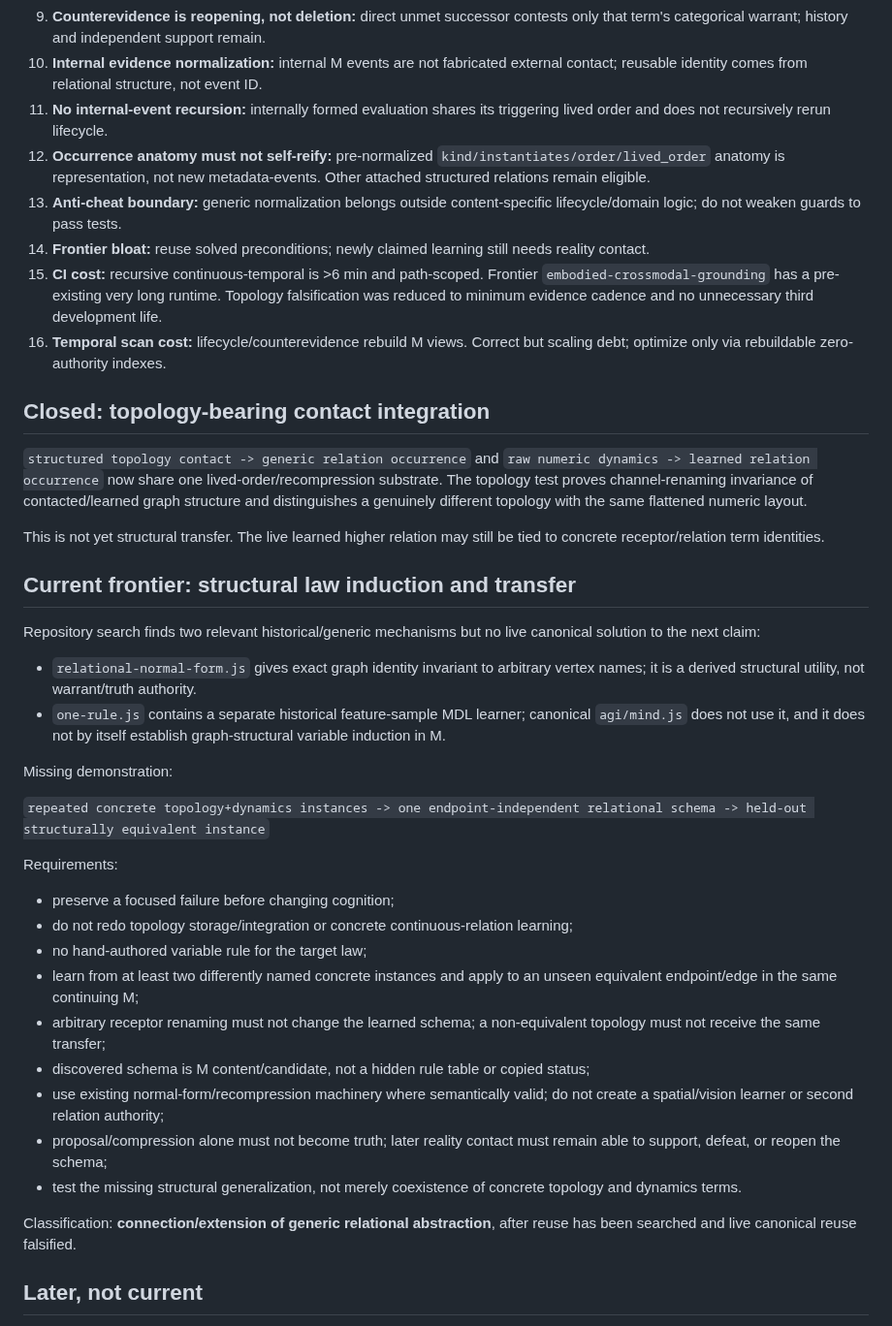
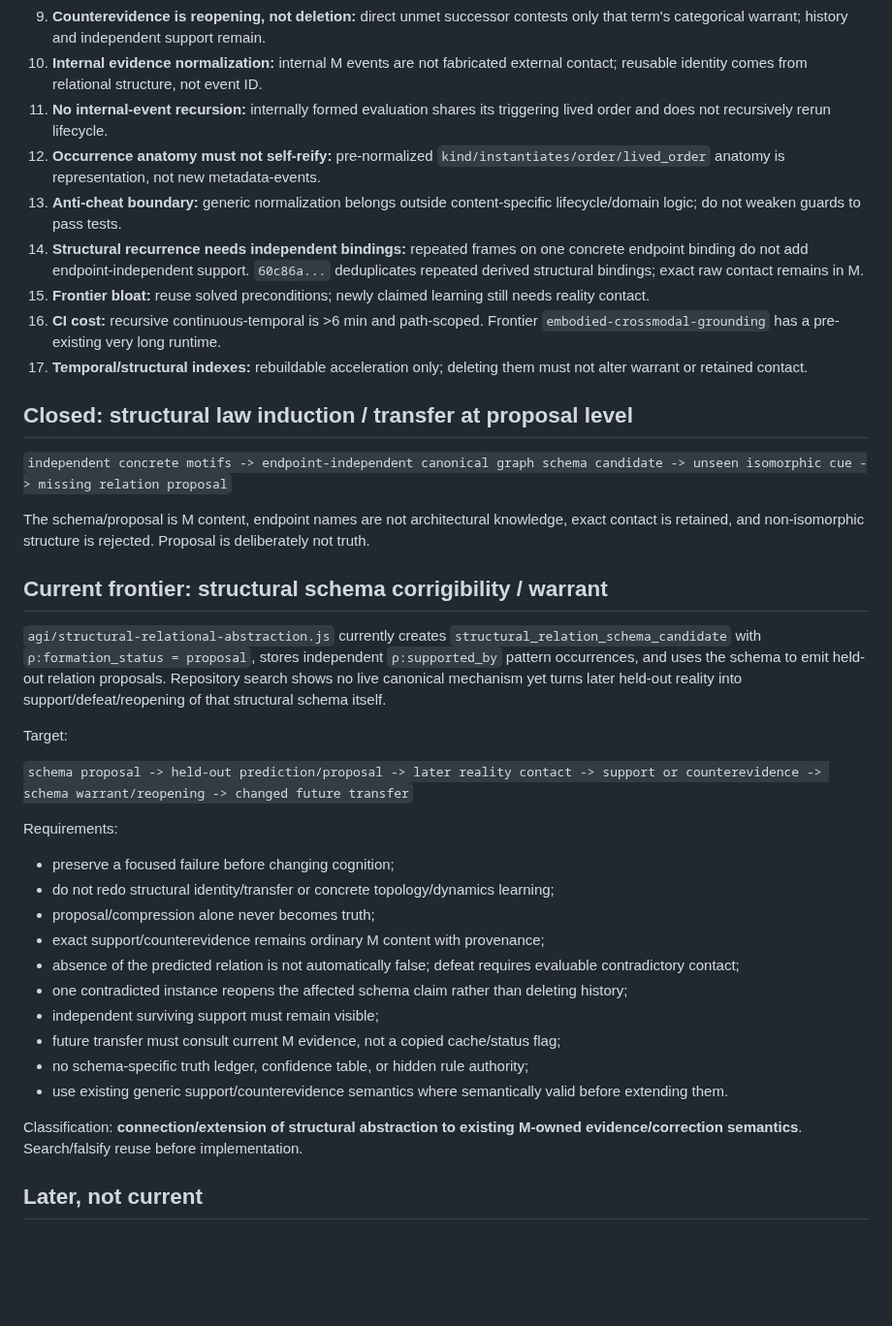
Before and after one commit to raulmiguelparasiii/42ndMind, a Markdown page: agi/CHECKPOINTS.md, the part around one of its changes. Shown at 97% size. Drawn GitHub-style; blank space fills up the shorter version.

Commit message:
Checkpoint structural transfer and set corrigibility frontier

```diff
--- a/agi/CHECKPOINTS.md
+++ b/agi/CHECKPOINTS.md
@@ -65,42 +63,41 @@ Dedicated recursive-temporal run `39860947152`: still running at checkpoint; pre
 9. **Counterevidence is reopening, not deletion:** direct unmet successor contests only that term's categorical warrant; history and independent support remain.
 10. **Internal evidence normalization:** internal M events are not fabricated external contact; reusable identity comes from relational structure, not event ID.
 11. **No internal-event recursion:** internally formed evaluation shares its triggering lived order and does not recursively rerun lifecycle.
-12. **Occurrence anatomy must not self-reify:** pre-normalized `kind/instantiates/order/lived_order` anatomy is representation, not new metadata-events. Other attached structured relations remain eligible.
+12. **Occurrence anatomy must not self-reify:** pre-normalized `kind/instantiates/order/lived_order` anatomy is representation, not new metadata-events.
 13. **Anti-cheat boundary:** generic normalization belongs outside content-specific lifecycle/domain logic; do not weaken guards to pass tests.
-14. **Frontier bloat:** reuse solved preconditions; newly claimed learning still needs reality contact.
-15. **CI cost:** recursive continuous-temporal is >6 min and path-scoped. Frontier `embodied-crossmodal-grounding` has a pre-existing very long runtime. Topology falsification was reduced to minimum evidence cadence and no unnecessary third development life.
-16. **Temporal scan cost:** lifecycle/counterevidence rebuild M views. Correct but scaling debt; optimize only via rebuildable zero-authority indexes.
+14. **Structural recurrence needs independent bindings:** repeated frames on one concrete endpoint binding do not add endpoint-independent support. `60c86a...` deduplicates repeated derived structural bindings; exact raw contact remains in M.
+15. **Frontier bloat:** reuse solved preconditions; newly claimed learning still needs reality contact.
+16. **CI cost:** recursive continuous-temporal is >6 min and path-scoped. Frontier `embodied-crossmodal-grounding` has a pre-existing very long runtime.
+17. **Temporal/structural indexes:** rebuildable acceleration only; deleting them must not alter warrant or retained contact.
 
-## Closed: topology-bearing contact integration
+## Closed: structural law induction / transfer at proposal level
 
-`structured topology contact -> generic relation occurrence` and `raw numeric dynamics -> learned relation occurrence` now share one lived-order/recompression substrate. The topology test proves channel-renaming invariance of contacted/learned graph structure and distinguishes a genuinely different topology with the same flattened numeric layout.
+`independent concrete motifs -> endpoint-independent canonical graph schema candidate -> unseen isomorphic cue -> missing relation proposal`
 
-This is not yet structural transfer. The live learned higher relation may still be tied to concrete receptor/relation term identities.
+The schema/proposal is M content, endpoint names are not architectural knowledge, exact contact is retained, and non-isomorphic structure is rejected. Proposal is deliberately not truth.
 
-## Current frontier: structural law induction and transfer
+## Current frontier: structural schema corrigibility / warrant
 
-Repository search finds two relevant historical/generic mechanisms but no live canonical solution to the next claim:
+`agi/structural-relational-abstraction.js` currently creates `structural_relation_schema_candidate` with `ρ:formation_status = proposal`, stores independent `ρ:supported_by` pattern occurrences, and uses the schema to emit held-out relation proposals. Repository search shows no live canonical mechanism yet turns later held-out reality into support/defeat/reopening of that structural schema itself.
 
-- `relational-normal-form.js` gives exact graph identity invariant to arbitrary vertex names; it is a derived structural utility, not warrant/truth authority.
-- `one-rule.js` contains a separate historical feature-sample MDL learner; canonical `agi/mind.js` does not use it, and it does not by itself establish graph-structural variable induction in M.
+Target:
 
-Missing demonstration:
-
-`repeated concrete topology+dynamics instances -> one endpoint-independent relational schema -> held-out structurally equivalent instance`
+`schema proposal -> held-out prediction/proposal -> later reality contact -> support or counterevidence -> schema warrant/reopening -> changed future transfer`
 
 Requirements:
 
 - preserve a focused failure before changing cognition;
-- do not redo topology storage/integration or concrete continuous-relation learning;
-- no hand-authored variable rule for the target law;
-- learn from at least two differently named concrete instances and apply to an unseen equivalent endpoint/edge in the same continuing M;
-- arbitrary receptor renaming must not change the learned schema; a non-equivalent topology must not receive the same transfer;
-- discovered schema is M content/candidate, not a hidden rule table or copied status;
-- use existing normal-form/recompression machinery where semantically valid; do not create a spatial/vision learner or second relation authority;
-- proposal/compression alone must not become truth; later reality contact must remain able to support, defeat, or reopen the schema;
-- test the missing structural generalization, not merely coexistence of concrete topology and dynamics terms.
+- do not redo structural identity/transfer or concrete topology/dynamics learning;
+- proposal/compression alone never becomes truth;
+- exact support/counterevidence remains ordinary M content with provenance;
+- absence of the predicted relation is not automatically false; defeat requires evaluable contradictory contact;
+- one contradicted instance reopens the affected schema claim rather than deleting history;
+- independent surviving support must remain visible;
+- future transfer must consult current M evidence, not a copied cache/status flag;
+- no schema-specific truth ledger, confidence table, or hidden rule authority;
+- use existing generic support/counterevidence semantics where semantically valid before extending them.
 
-Classification: **connection/extension of generic relational abstraction**, after reuse has been searched and live canonical reuse falsified.
+Classification: **connection/extension of structural abstraction to existing M-owned evidence/correction semantics**. Search/falsify reuse before implementation.
 
 ## Later, not current
 
```
Also changed, not shown: other parts of agi/CHECKPOINTS.md (+9 -11 lines).
